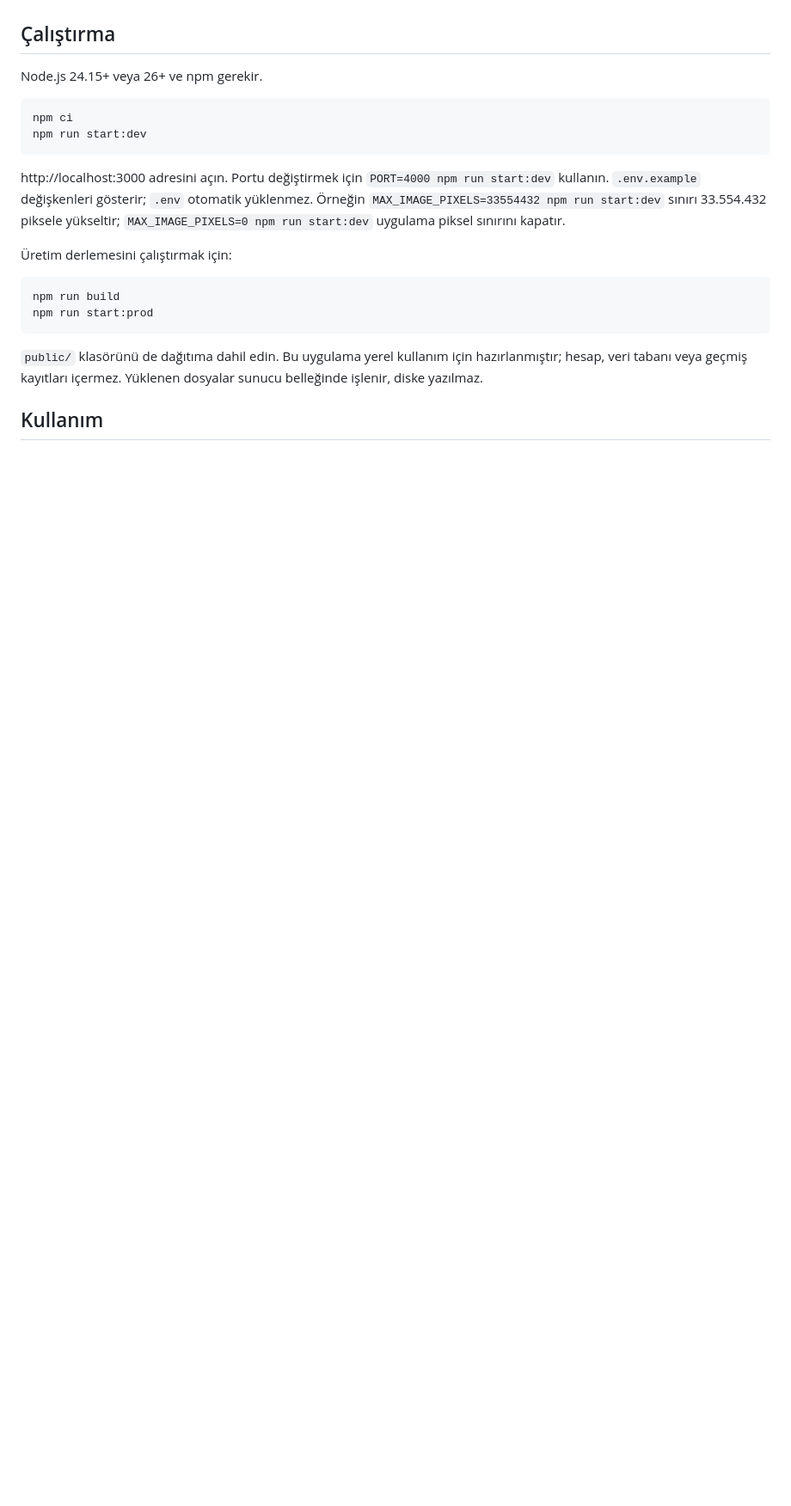
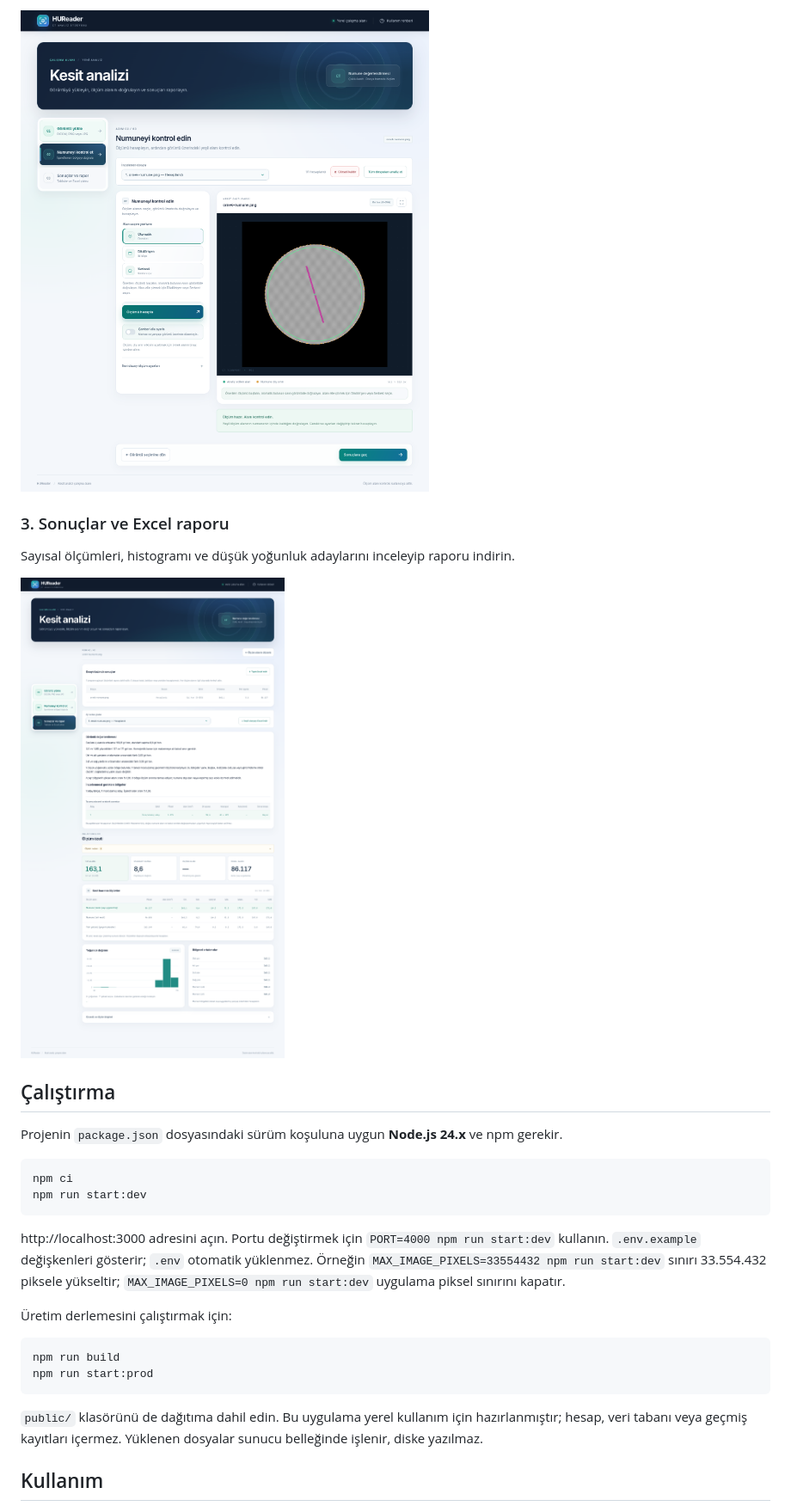
Before and after one commit to seyitbugraerden/Next-HUReader, a Markdown page: README.md, the part around one of its changes. Shown at 86% size. Rendered like a GitHub page; pictures changed too: docs/images/02-olcum-alani.png (added), docs/images/03-sonuclar-rapor.png (added); blank space fills up the shorter version.

````diff
--- a/README.md
+++ b/README.md
@@ -5,6 +33,14 @@ NestJS + TypeScript ile CT kesiti / numune görseli analiz uygulaması. Türkçe
+![HUReader ölçüm alanı ve hesaplama ayarları](docs/images/02-olcum-alani.png)
+
+### 3. Sonuçlar ve Excel raporu
+
+Sayısal ölçümleri, histogramı ve düşük yoğunluk adaylarını inceleyip raporu indirin.
+
+![HUReader sonuç tablosu, histogram ve rapor indirme ekranı](docs/images/03-sonuclar-rapor.png)
+
 ## Çalıştırma
 
-Node.js 24.15+ veya 26+ ve npm gerekir.
+Projenin `package.json` dosyasındaki sürüm koşuluna uygun **Node.js 24.x** ve npm gerekir.
 
 ```bash
 npm ci
````
Also changed, not shown: other parts of README.md (+83 -0 lines), 1 other file.
